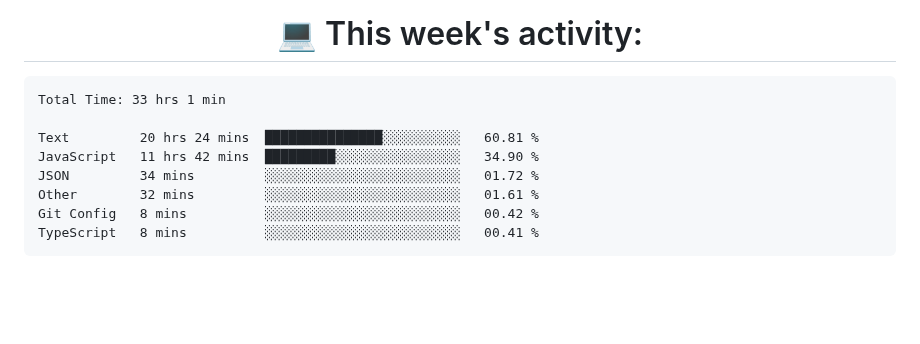
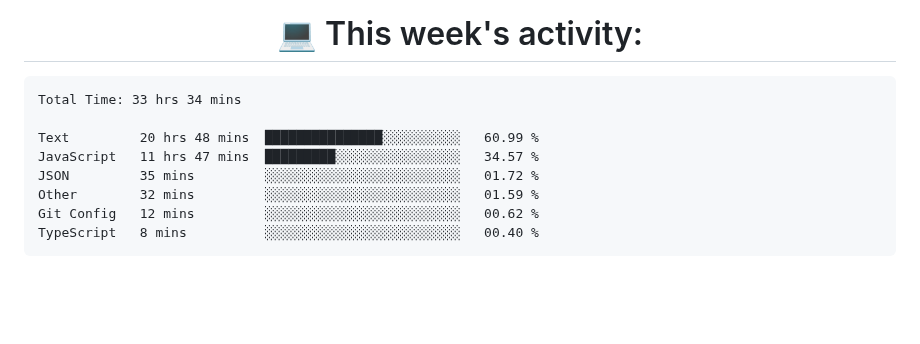
Before and after one commit to nothingnothings/nothingnothings, a Markdown page: README.md, the part around the change. Drawn GitHub-style.

Commit message:
Updated waka-readme graph with new metrics

````diff
--- a/README.md
+++ b/README.md
@@ -141,14 +141,14 @@
 <!--START_SECTION:waka-->
 
 ```txt
-Total Time: 33 hrs 1 min
+Total Time: 33 hrs 34 mins
 
-Text         20 hrs 24 mins  ███████████████░░░░░░░░░░   60.81 %
-JavaScript   11 hrs 42 mins  █████████░░░░░░░░░░░░░░░░   34.90 %
-JSON         34 mins         ░░░░░░░░░░░░░░░░░░░░░░░░░   01.72 %
-Other        32 mins         ░░░░░░░░░░░░░░░░░░░░░░░░░   01.61 %
-Git Config   8 mins          ░░░░░░░░░░░░░░░░░░░░░░░░░   00.42 %
-TypeScript   8 mins          ░░░░░░░░░░░░░░░░░░░░░░░░░   00.41 %
+Text         20 hrs 48 mins  ███████████████░░░░░░░░░░   60.99 %
+JavaScript   11 hrs 47 mins  █████████░░░░░░░░░░░░░░░░   34.57 %
+JSON         35 mins         ░░░░░░░░░░░░░░░░░░░░░░░░░   01.72 %
+Other        32 mins         ░░░░░░░░░░░░░░░░░░░░░░░░░   01.59 %
+Git Config   12 mins         ░░░░░░░░░░░░░░░░░░░░░░░░░   00.62 %
+TypeScript   8 mins          ░░░░░░░░░░░░░░░░░░░░░░░░░   00.40 %
 ```
 
 <!--END_SECTION:waka-->
````
